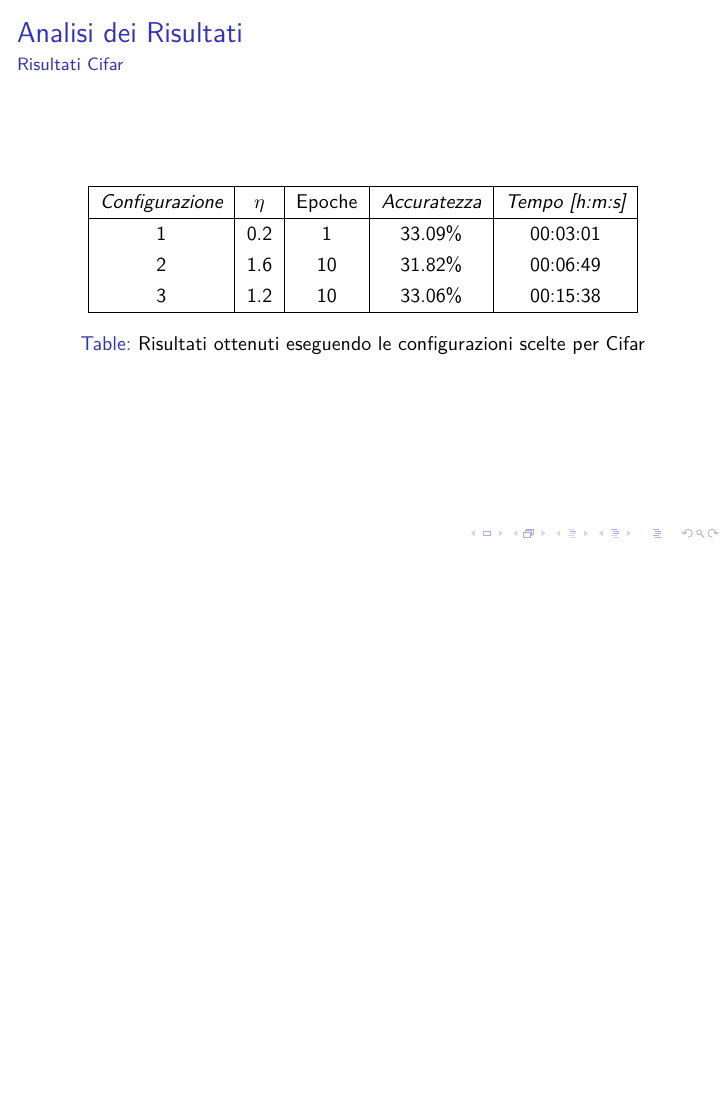
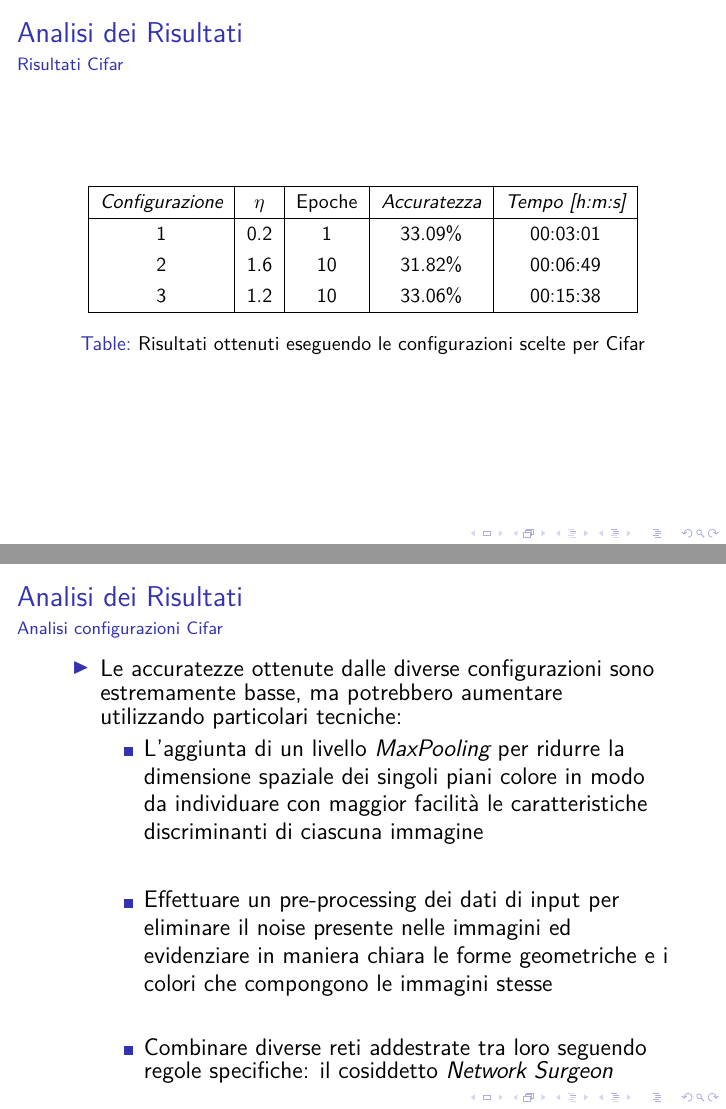
Before and after one commit to Luni-4/GPU-Computing, LaTeX slides (docs/Rete_Convoluzionale.tex): page 243 of 247 before the commit and pages 243 and 247 of 251 after it, the two joined at a grey line, the shorter picture padded with empty space. Compiled offline with pdfLaTeX; a LaTeX package or settings file that is missing is left out.

Commit message:
Add Cifar analysis

```diff
--- a/docs/Rete_Convoluzionale.tex
+++ b/docs/Rete_Convoluzionale.tex
@@ -1691,6 +1691,22 @@
         \end{table}
 \end{frame}
 
+\begin{frame}{Analisi dei Risultati}
+    \framesubtitle{Analisi configurazioni Cifar}
+    \smallskip
+    \begin{itemize} [<+->]
+        \setlength\itemsep{2em}
+        \item \large Le accuratezze ottenute dalle diverse configurazioni sono estremamente basse, ma potrebbero aumentare utilizzando particolari tecniche:
+        \setbeamertemplate{itemize items}[square]
+        \begin{itemize}
+        \setlength\itemsep{2em}
+            \item \large L'aggiunta di un livello \emph{MaxPooling} per ridurre la dimensione spaziale dei singoli piani colore in modo da individuare con maggior facilità le caratteristiche discriminanti di ciascuna immagine
+            \item \large Effettuare un pre-processing dei dati di input per eliminare il noise presente nelle immagini ed evidenziare in maniera chiara le forme geometriche e i colori che compongono le immagini stesse
+            \item \large Combinare diverse reti addestrate tra loro seguendo regole specifiche: il cosiddetto \emph{Network Surgeon}
+        \end{itemize}
+    \end{itemize}
+\end{frame}
+
 
 \begin{frame}[c]
   \centering
```
Also changed, not shown: docs/Rete_Convoluzionale.pdf.
